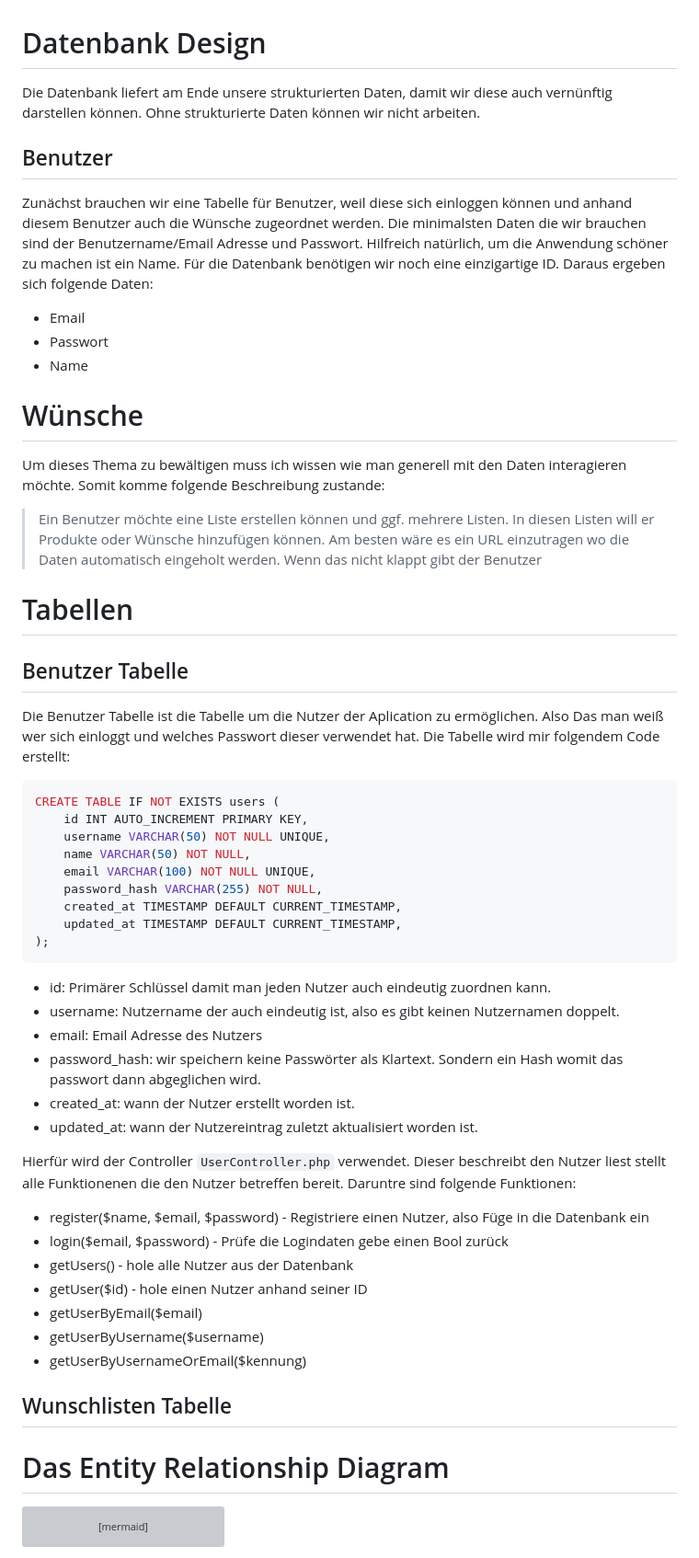
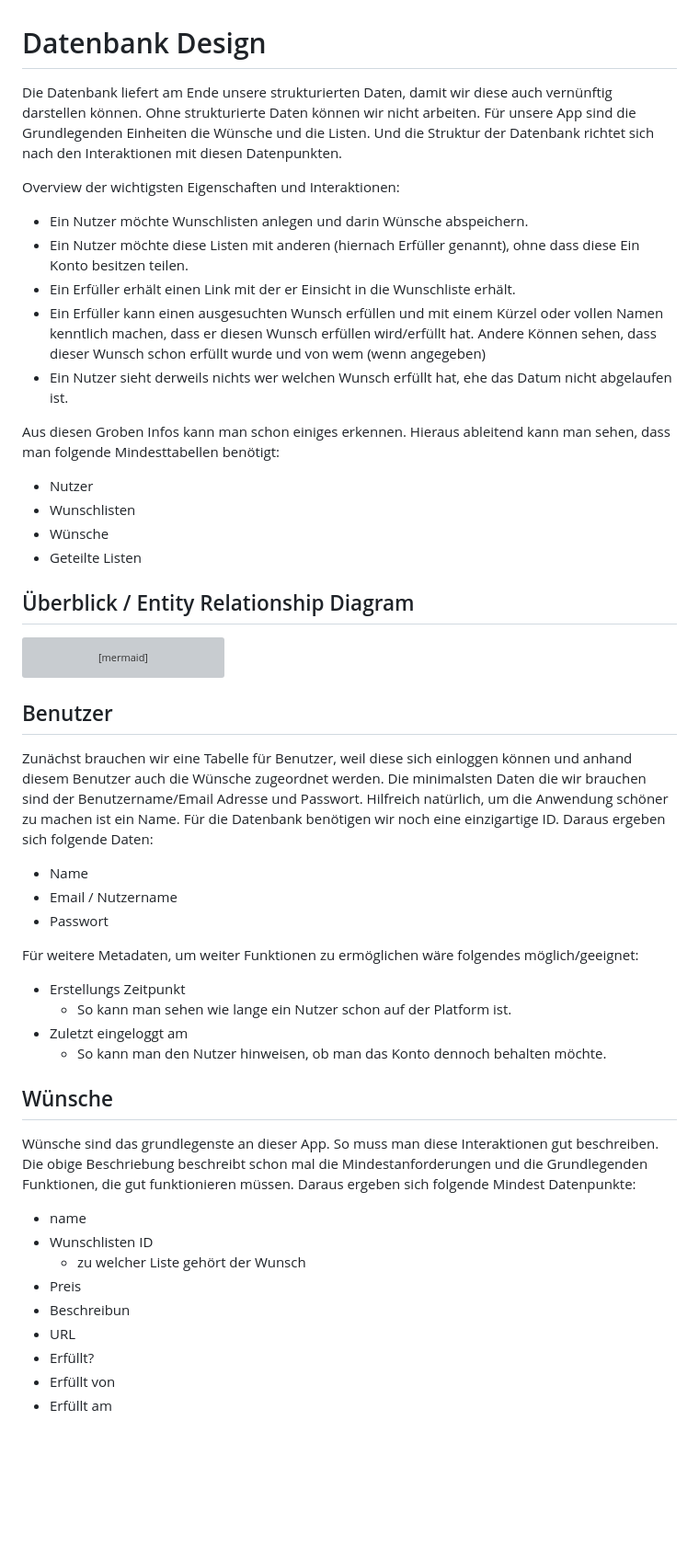
Before and after one commit to justMeTimothyG/WiSe-24_25-Grundzuege-der-Wirtschaftsinformatik-Wunschnest, a Markdown page: Wunschnest/docs/datenbank-design.md, the part around one of its changes. Shown at 92% size. GitHub-like rendering; blank space fills up the shorter version; grey boxes are pictures that could not be loaded.

Commit message:
weitere Dokumentation und Ideensammlung zum Datenbank design

````diff
--- a/Wunschnest/docs/datenbank-design.md
+++ b/Wunschnest/docs/datenbank-design.md
@@ -1,60 +1,23 @@
 # Datenbank Design
 
-Die Datenbank liefert am Ende unsere strukturierten Daten, damit wir diese auch vernünftig darstellen können. Ohne strukturierte Daten können wir nicht arbeiten.
+Die Datenbank liefert am Ende unsere strukturierten Daten, damit wir diese auch vernünftig darstellen können. Ohne strukturierte Daten können wir nicht arbeiten. Für unsere App sind die Grundlegenden Einheiten die Wünsche und die Listen. Und die Struktur der Datenbank richtet sich nach den Interaktionen mit diesen Datenpunkten.
 
-## Benutzer
+Overview der wichtigsten Eigenschaften und Interaktionen:
 
-Zunächst brauchen wir eine Tabelle für Benutzer, weil diese sich einloggen können und anhand diesem Benutzer auch die Wünsche zugeordnet werden. Die minimalsten Daten die wir brauchen sind der Benutzername/Email Adresse und Passwort. Hilfreich natürlich, um die Anwendung schöner zu machen ist ein Name. Für die Datenbank benötigen wir noch eine einzigartige ID. Daraus ergeben sich folgende Daten:
+- Ein Nutzer möchte Wunschlisten anlegen und darin Wünsche abspeichern.
+- Ein Nutzer möchte diese Listen mit anderen (hiernach Erfüller genannt), ohne dass diese Ein Konto besitzen teilen.
+- Ein Erfüller erhält einen Link mit der er Einsicht in die Wunschliste erhält.
+- Ein Erfüller kann einen ausgesuchten Wunsch erfüllen und mit einem Kürzel oder vollen Namen kenntlich machen, dass er diesen Wunsch erfüllen wird/erfüllt hat. Andere Können sehen, dass dieser Wunsch schon erfüllt wurde und von wem (wenn angegeben)
+- Ein Nutzer sieht derweils nichts wer welchen Wunsch erfüllt hat, ehe das Datum nicht abgelaufen ist.
 
-- Email
-- Passwort
-- Name
+Aus diesen Groben Infos kann man schon einiges erkennen. Hieraus ableitend kann man sehen, dass man folgende Mindesttabellen benötigt:
 
-# Wünsche
+- Nutzer
+- Wunschlisten
+- Wünsche
+- Geteilte Listen
 
-Um dieses Thema zu bewältigen muss ich wissen wie man generell mit den Daten interagieren möchte. Somit komme folgende Beschreibung zustande:
-
-> Ein Benutzer möchte eine Liste erstellen können und ggf. mehrere Listen. In diesen Listen will er Produkte oder Wünsche hinzufügen können. Am besten wäre es ein URL einzutragen wo die Daten automatisch eingeholt werden. Wenn das nicht klappt gibt der Benutzer
-
-# Tabellen
-
-## Benutzer Tabelle
-
-Die Benutzer Tabelle ist die Tabelle um die Nutzer der Aplication zu ermöglichen. Also Das man weiß wer sich einloggt und welches Passwort dieser verwendet hat.
-Die Tabelle wird mir folgendem Code erstellt:
-
-```sql
-CREATE TABLE IF NOT EXISTS users (
-    id INT AUTO_INCREMENT PRIMARY KEY,
-    username VARCHAR(50) NOT NULL UNIQUE,
-    name VARCHAR(50) NOT NULL,
-    email VARCHAR(100) NOT NULL UNIQUE,
-    password_hash VARCHAR(255) NOT NULL,
-    created_at TIMESTAMP DEFAULT CURRENT_TIMESTAMP,
-    updated_at TIMESTAMP DEFAULT CURRENT_TIMESTAMP,
-);
-```
-
-- id: Primärer Schlüssel damit man jeden Nutzer auch eindeutig zuordnen kann.
-- username: Nutzername der auch eindeutig ist, also es gibt keinen Nutzernamen doppelt.
-- email: Email Adresse des Nutzers
-- password_hash: wir speichern keine Passwörter als Klartext. Sondern ein Hash womit das passwort dann abgeglichen wird.
-- created_at: wann der Nutzer erstellt worden ist.
-- updated_at: wann der Nutzereintrag zuletzt aktualisiert worden ist.
-
-Hierfür wird der Controller `UserController.php` verwendet. Dieser beschreibt den Nutzer liest stellt alle Funktionenen die den Nutzer betreffen bereit. Daruntre sind folgende Funktionen:
-
-- register($name, $email, $password) - Registriere einen Nutzer, also Füge in die Datenbank ein
-- login($email, $password) - Prüfe die Logindaten gebe einen Bool zurück
-- getUsers() - hole alle Nutzer aus der Datenbank
-- getUser($id) - hole einen Nutzer anhand seiner ID
-- getUserByEmail($email)
-- getUserByUsername($username)
-- getUserByUsernameOrEmail($kennung)
-
-## Wunschlisten Tabelle
-
-# Das Entity Relationship Diagram
+## Überblick / Entity Relationship Diagram
 
 ```mermaid
 erDiagram
@@ -110,3 +73,33 @@ erDiagram
     WISHLIST ||--o| SHARE_LINK : "has"
     FAVORITE }|--o{ WISHLIST : "has"
 ```
+
+## Benutzer
+
+Zunächst brauchen wir eine Tabelle für Benutzer, weil diese sich einloggen können und anhand diesem Benutzer auch die Wünsche zugeordnet werden. Die minimalsten Daten die wir brauchen sind der Benutzername/Email Adresse und Passwort. Hilfreich natürlich, um die Anwendung schöner zu machen ist ein Name. Für die Datenbank benötigen wir noch eine einzigartige ID. Daraus ergeben sich folgende Daten:
+
+- Name
+- Email / Nutzername
+- Passwort
+
+Für weitere Metadaten, um weiter Funktionen zu ermöglichen wäre folgendes möglich/geeignet:
+
+- Erstellungs Zeitpunkt
+  - So kann man sehen wie lange ein Nutzer schon auf der Platform ist.
+- Zuletzt eingeloggt am
+  - So kann man den Nutzer hinweisen, ob man das Konto dennoch behalten möchte.
+
+## Wünsche
+
+Wünsche sind das grundlegenste an dieser App. So muss man diese Interaktionen gut beschreiben. Die obige Beschriebung beschreibt schon mal die Mindestanforderungen und die Grundlegenden Funktionen, die gut funktionieren müssen. Daraus ergeben sich folgende Mindest Datenpunkte:
+
+- name
+- Wunschlisten ID
+  - zu welcher Liste gehört der Wunsch
+- Preis
+- Beschreibun
+- URL
+- Erfüllt?
+- Erfüllt von
+- Erfüllt am
+
````
Also changed, not shown: other parts of Wunschnest/docs/datenbank-design.md (+68 -0 lines).
